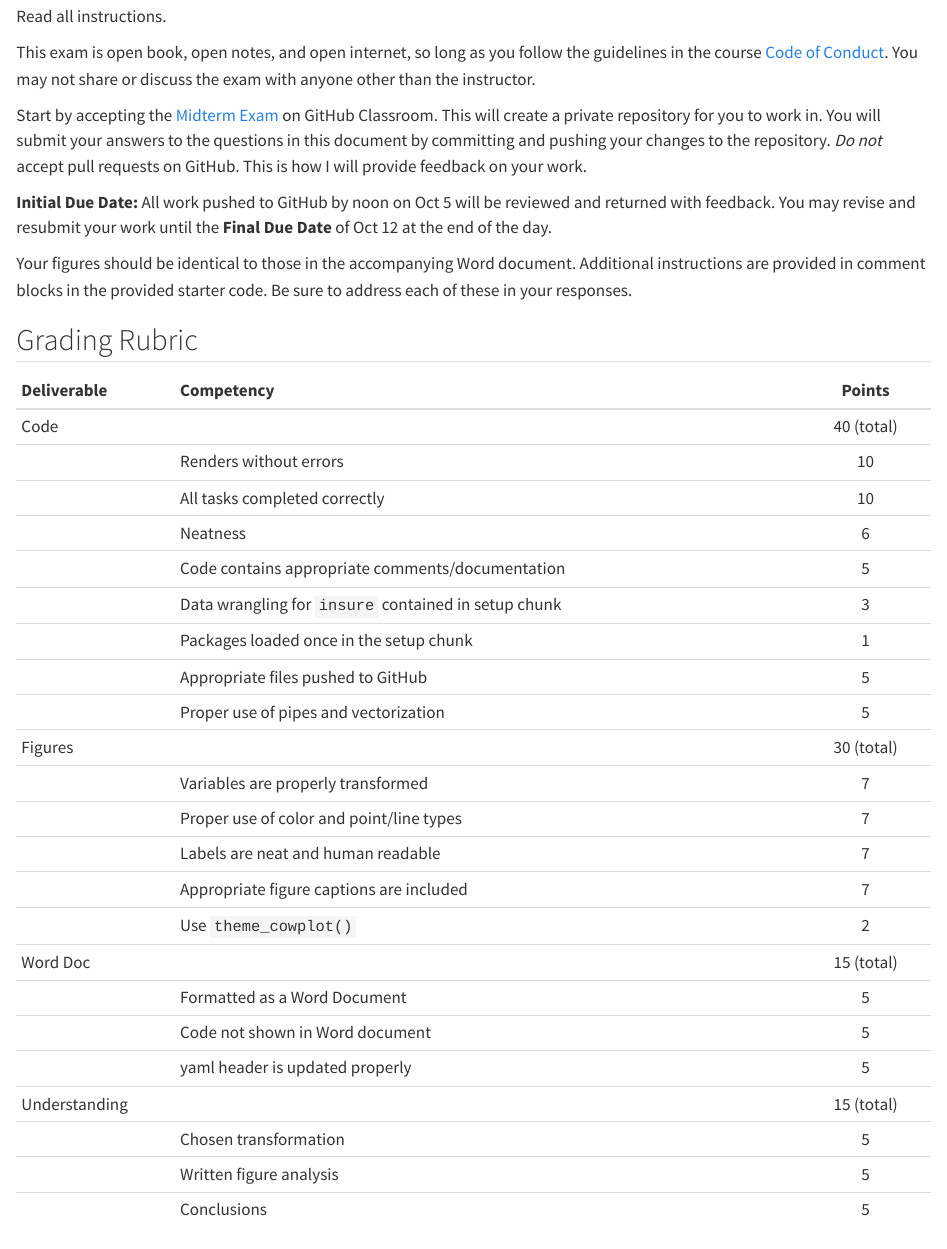
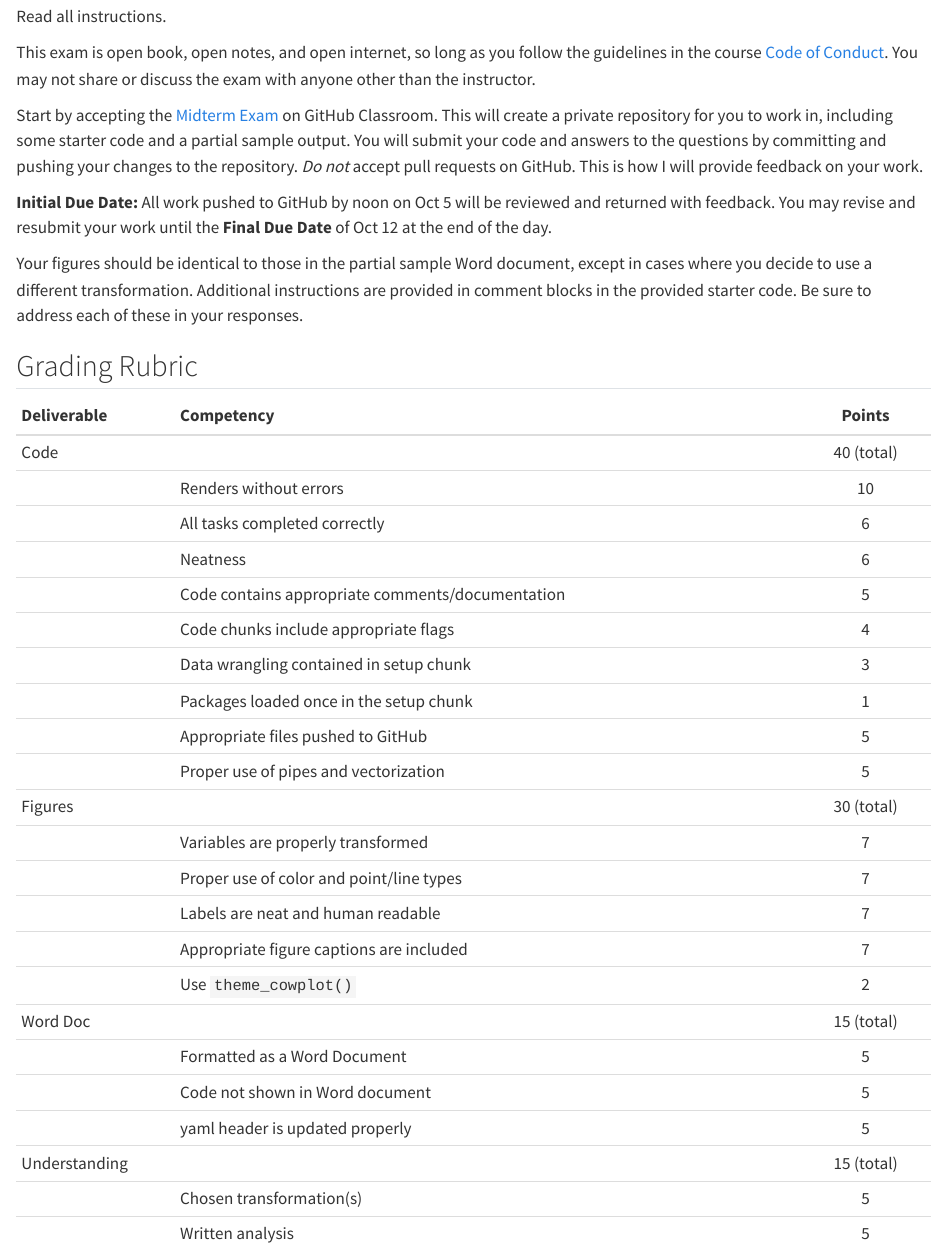
Before and after one commit to BIFX552-24/CourseInfo, a Quarto document (hw/E01midterm.qmd): the page in a window 1100 px wide, from 130 px down. Rendered offline with R 4.5, knitr and Pandoc in place of Quarto, with nearby package versions.

Commit message:
Final edits to midterm instructions

```diff
--- a/hw/E01midterm.qmd
+++ b/hw/E01midterm.qmd
@@ -18,11 +18,11 @@ Read all instructions.
 
 This exam is open book, open notes, and open internet, so long as you follow the guidelines in the course [Code of Conduct](https://bifx552-24.github.io/CourseInfo/code_of_conduct.html). You may not share or discuss the exam with anyone other than the instructor.
 
-Start by accepting the [Midterm Exam](insert link) on GitHub Classroom. This will create a private repository for you to work in. You will submit your answers to the questions in this document by committing and pushing your changes to the repository. *Do not* accept pull requests on GitHub. This is how I will provide feedback on your work.
+Start by accepting the [Midterm Exam](https://classroom.github.com/a/-utEpSp9) on GitHub Classroom. This will create a private repository for you to work in, including some starter code and a partial sample output. You will submit your code and answers to the questions by committing and pushing your changes to the repository. *Do not* accept pull requests on GitHub. This is how I will provide feedback on your work.
 
 **Initial Due Date:** All work pushed to GitHub by noon on Oct 5 will be reviewed and returned with feedback. You may revise and resubmit your work until the **Final Due Date** of Oct 12 at the end of the day.
 
-Your figures should be identical to those in the accompanying Word document. Additional instructions are provided in comment blocks in the provided starter code. Be sure to address each of these in your responses.
+Your figures should be identical to those in the partial sample Word document, except in cases where you decide to use a different transformation. Additional instructions are provided in comment blocks in the provided starter code. Be sure to address each of these in your responses.
 
 ## Grading Rubric
 
@@ -30,10 +30,11 @@ Your figures should be identical to those in the accompanying Word document. Add
 |:--------------|:--------------------------------------------------------|:----------:|
 | Code          |                                                         | 40 (total) |
 |               | Renders without errors                                  | 10         |
-|               | All tasks completed correctly                           | 10         |
+|               | All tasks completed correctly                           |  6         |
 |               | Neatness                                                |  6         |
 |               | Code contains appropriate comments/documentation        |  5         |
-|               | Data wrangling for `insure` contained in setup chunk    |  3         |
+|               | Code chunks include appropriate flags                   |  4         |
+|               | Data wrangling contained in setup chunk                 |  3         |
 |               | Packages loaded once in the setup chunk                 |  1         |
 |               | Appropriate files pushed to GitHub                      |  5         |
 |               | Proper use of pipes and vectorization                   |  5         |
@@ -48,8 +49,8 @@ Your figures should be identical to those in the accompanying Word document. Add
 |               | Code not shown in Word document                         |  5         |
 |               | yaml header is updated properly                         |  5         |
 | Understanding |                                                         | 15 (total) |
-|               | Chosen transformation                                   |  5         |
-|               | Written figure analysis                                 |  5         |
+|               | Chosen transformation(s)                                |  5         |
+|               | Written analysis                                        |  5         |
 |               | Conclusions                                             |  5         |
 
 Late exams will be subject to a 5% penalty per day after the due date, not to exceed 50%.
```
